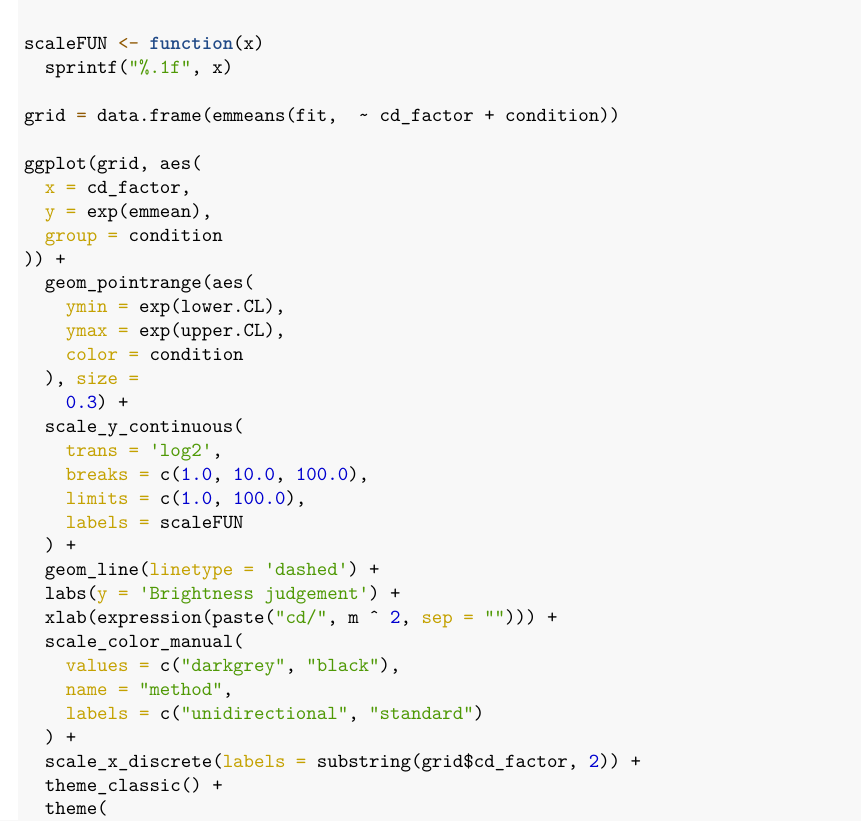
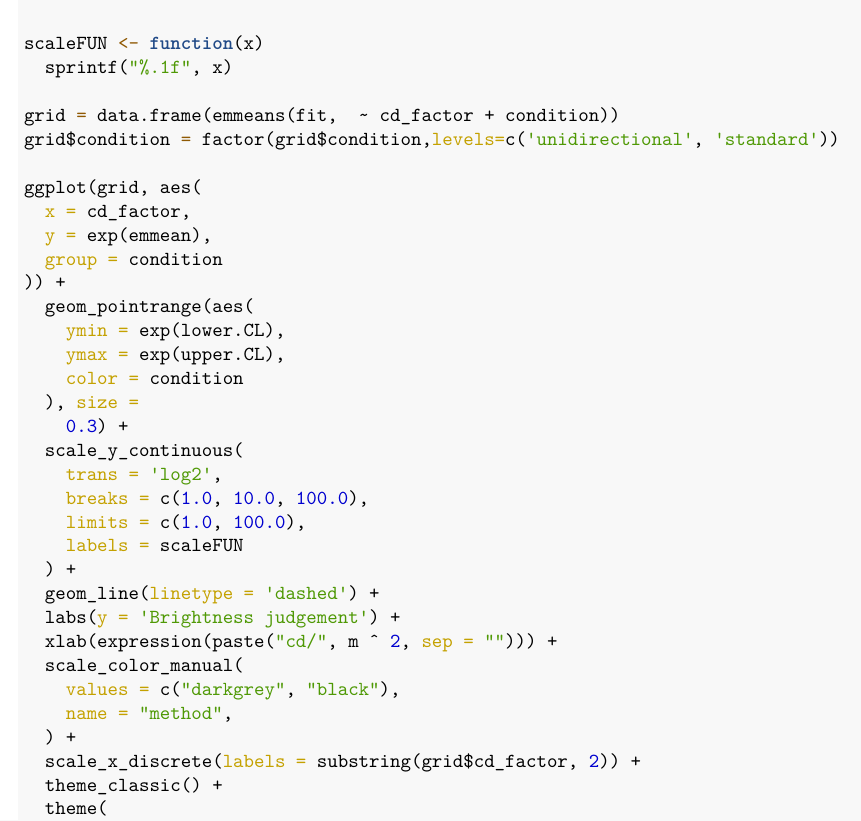
Before and after one commit to mertensu/thinking-in-ratios, an R Markdown document (study2_nb.Rmd): part of page 7 of 31, cut so that both start at the same text. The pictures show the output file study2_nb.pdf that the author committed with the source.

Commit message:
Add files via upload

```diff
--- a/study2_nb.Rmd
+++ b/study2_nb.Rmd
@@ -185,6 +185,7 @@
   sprintf("%.1f", x)
 
 grid = data.frame(emmeans(fit,  ~ cd_factor + condition))
+grid$condition = factor(grid$condition,levels=c('unidirectional', 'standard'))
 
 ggplot(grid, aes(
   x = cd_factor,
@@ -209,7 +210,6 @@
   scale_color_manual(
     values = c("darkgrey", "black"),
     name = "method",
-    labels = c("unidirectional", "standard")
   ) +
   scale_x_discrete(labels = substring(grid$cd_factor, 2)) +
   theme_classic() +
```
Also changed, not shown: study3_nb.Rmd (+1 -1 lines), study2_nb.pdf, study3_nb.pdf.
